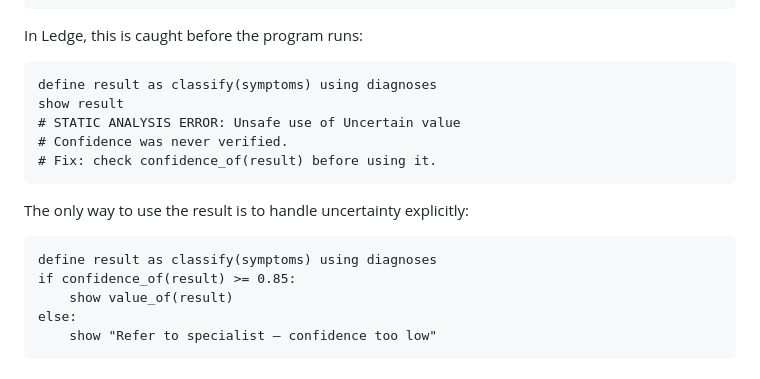
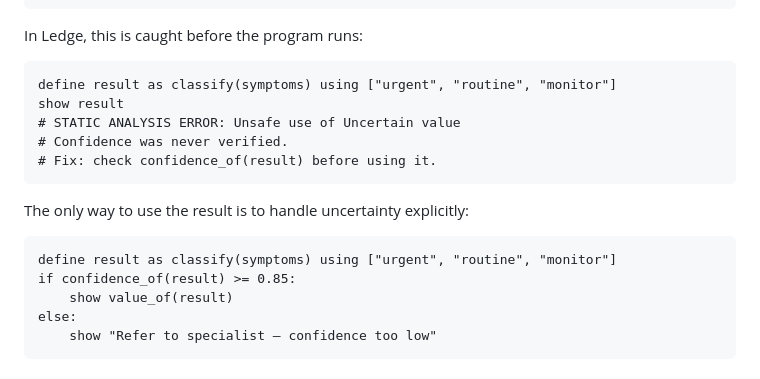
Before and after one commit to Mikhail-Balari/Ledge, a Markdown page: README.md, the part around the change. Drawn GitHub-style.

Commit message:
fix: replace invalid Ledge syntax in README code blocks

````diff
--- a/README.md
+++ b/README.md
@@ -39,7 +39,7 @@ send_treatment_recommendation(result["diagnosis"])
 In Ledge, this is caught before the program runs:
 
 ```ledge
-define result as classify(symptoms) using diagnoses
+define result as classify(symptoms) using ["urgent", "routine", "monitor"]
 show result
 # STATIC ANALYSIS ERROR: Unsafe use of Uncertain value
 # Confidence was never verified.
@@ -49,7 +49,7 @@ show result
 The only way to use the result is to handle uncertainty explicitly:
 
 ```ledge
-define result as classify(symptoms) using diagnoses
+define result as classify(symptoms) using ["urgent", "routine", "monitor"]
 if confidence_of(result) >= 0.85:
     show value_of(result)
 else:
````
